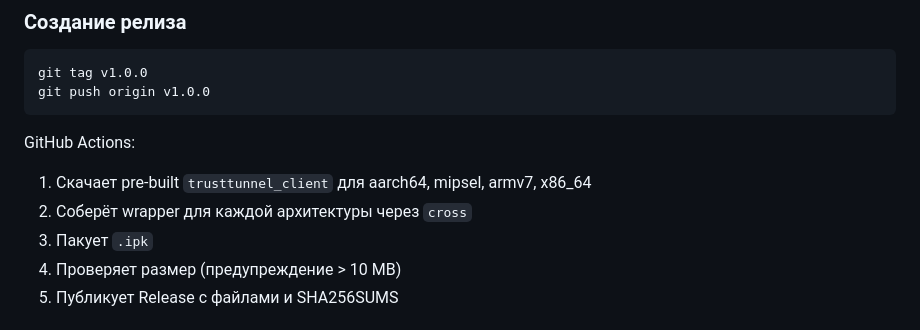
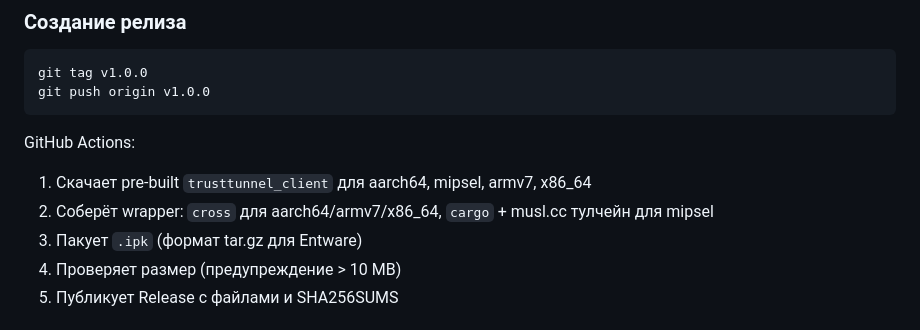
Before and after one commit to jounts/TrustTunnelWrap, a Markdown page: docs/BUILDING.md, the part around one of its changes. Rendered like a GitHub page.

```diff
--- a/docs/BUILDING.md
+++ b/docs/BUILDING.md
@@ -151,8 +162,8 @@ git push origin v1.0.0
 
 GitHub Actions:
 1. Скачает pre-built `trusttunnel_client` для aarch64, mipsel, armv7, x86_64
-2. Соберёт wrapper для каждой архитектуры через `cross`
-3. Пакует `.ipk`
+2. Соберёт wrapper: `cross` для aarch64/armv7/x86_64, `cargo` + musl.cc тулчейн для mipsel
+3. Пакует `.ipk` (формат tar.gz для Entware)
 4. Проверяет размер (предупреждение > 10 MB)
 5. Публикует Release с файлами и SHA256SUMS
 
```
Also changed, not shown: other parts of docs/BUILDING.md (+40 -29 lines), README.md (+14 -7 lines).
